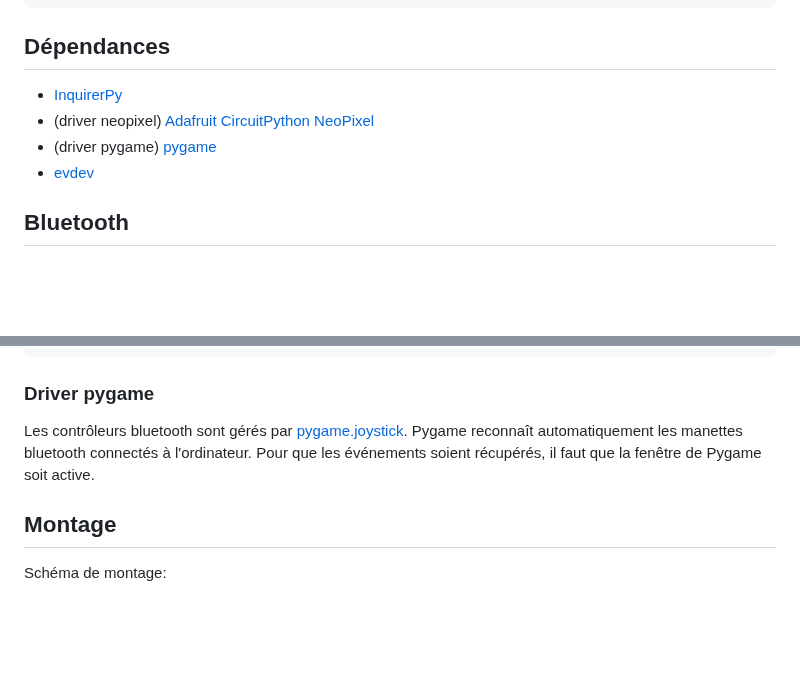
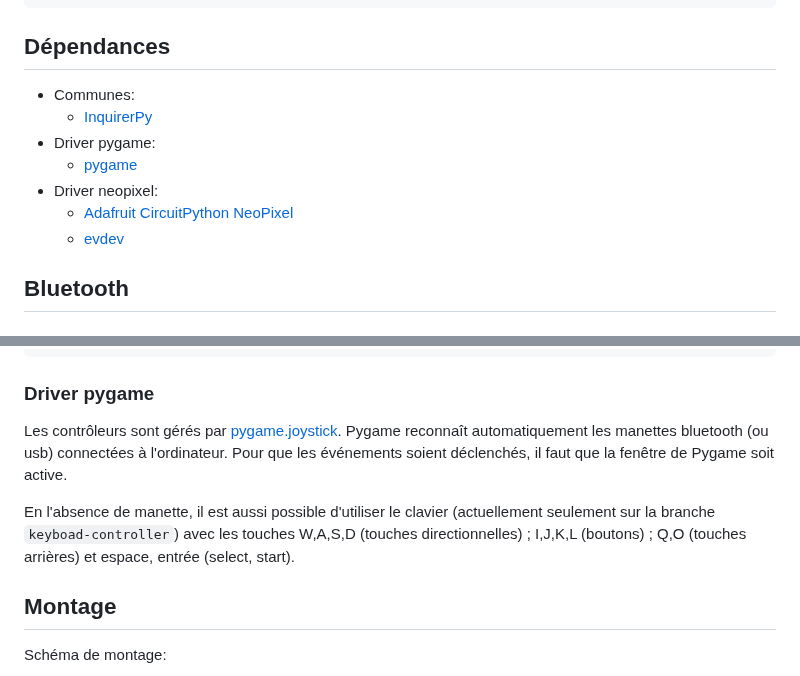
Before and after one commit to j4kim/leds-play, a Markdown page: README.md, 2 parts joined by grey strips. GitHub-like rendering; blank space fills up the shorter version.

```diff
--- a/README.md
+++ b/README.md
@@ -79,10 +79,13 @@ sudo venv/bin/python main.py
 
 ## Dépendances
 
-- [InquirerPy](https://inquirerpy.readthedocs.io/en/latest/index.html)
-- (driver neopixel) [Adafruit CircuitPython NeoPixel](https://docs.circuitpython.org/projects/neopixel/en/latest/)
-- (driver pygame) [pygame](https://www.pygame.org/docs/)
-- [evdev](https://python-evdev.readthedocs.io/en/latest/)
+- Communes:
+  - [InquirerPy](https://inquirerpy.readthedocs.io/en/latest/index.html)
+- Driver pygame:
+  - [pygame](https://www.pygame.org/docs/)
+- Driver neopixel:
+  - [Adafruit CircuitPython NeoPixel](https://docs.circuitpython.org/projects/neopixel/en/latest/)
+  - [evdev](https://python-evdev.readthedocs.io/en/latest/)
 
 ## Bluetooth
 
@@ -120,7 +123,9 @@ sudo evtest
 
 ### Driver pygame
 
-Les contrôleurs bluetooth sont gérés par [pygame.joystick](https://www.pygame.org/docs/ref/joystick.html). Pygame reconnaît automatiquement les manettes bluetooth connectés à l'ordinateur. Pour que les événements soient récupérés, il faut que la fenêtre de Pygame soit active.
+Les contrôleurs sont gérés par [pygame.joystick](https://www.pygame.org/docs/ref/joystick.html). Pygame reconnaît automatiquement les manettes bluetooth (ou usb) connectées à l'ordinateur. Pour que les événements soient déclenchés, il faut que la fenêtre de Pygame soit active.
+
+En l'absence de manette, il est aussi possible d'utiliser le clavier (actuellement seulement sur la branche `keyboad-controller`) avec les touches W,A,S,D (touches directionnelles) ; I,J,K,L (boutons) ; Q,O (touches arrières) et espace, entrée (select, start).
 
 ## Montage
 
```
